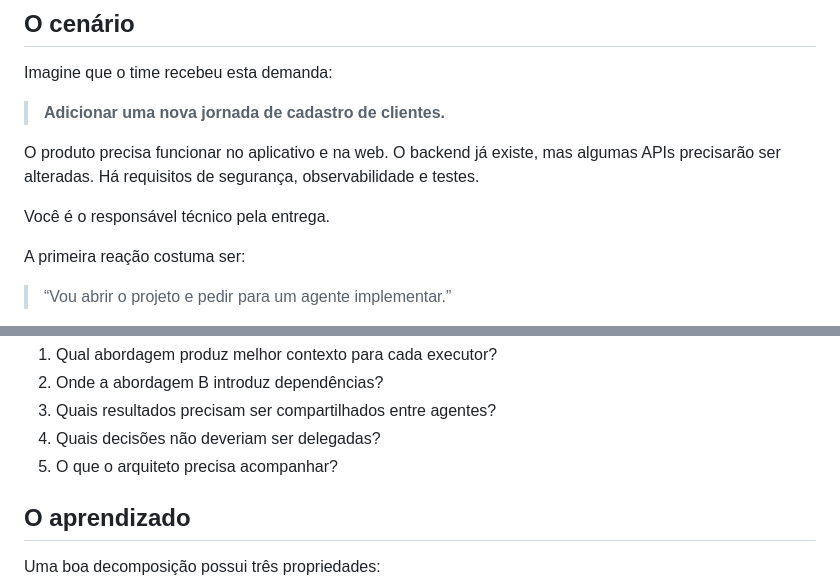
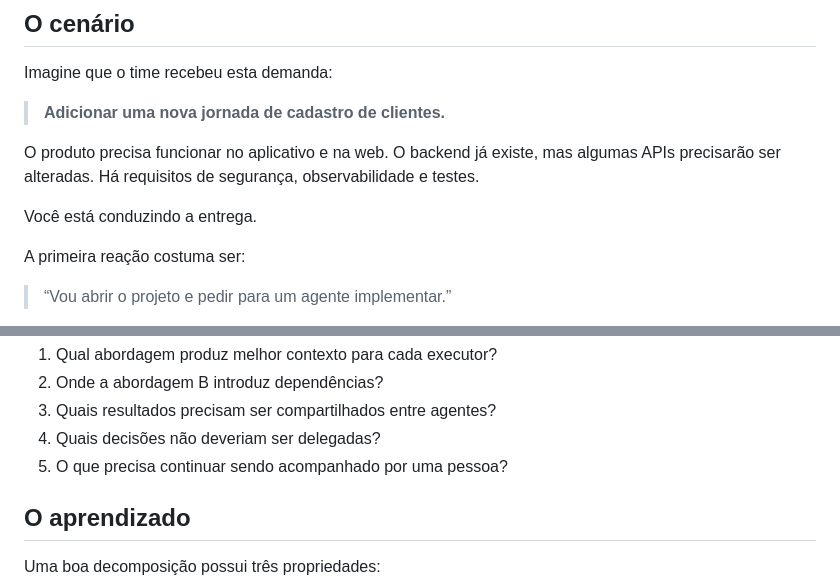
Before and after one commit to ramoncidade/agentic-engineering-workshop, a Markdown page: exercises/exercise-02-decomposicao.md, 2 parts joined by grey strips. GitHub-like rendering.

Commit message:
Revise decomposition exercise for role-neutral language

```diff
--- a/exercises/exercise-02-decomposicao.md
+++ b/exercises/exercise-02-decomposicao.md
@@ -12,7 +12,7 @@ Imagine que o time recebeu esta demanda:
 
 O produto precisa funcionar no aplicativo e na web. O backend já existe, mas algumas APIs precisarão ser alteradas. Há requisitos de segurança, observabilidade e testes.
 
-Você é o responsável técnico pela entrega.
+Você está conduzindo a entrega.
 
 A primeira reação costuma ser:
 
@@ -116,7 +116,7 @@ Discuta:
 2. Onde a abordagem B introduz dependências?
 3. Quais resultados precisam ser compartilhados entre agentes?
 4. Quais decisões não deveriam ser delegadas?
-5. O que o arquiteto precisa acompanhar?
+5. O que precisa continuar sendo acompanhado por uma pessoa?
 
 ## O aprendizado
 
```
